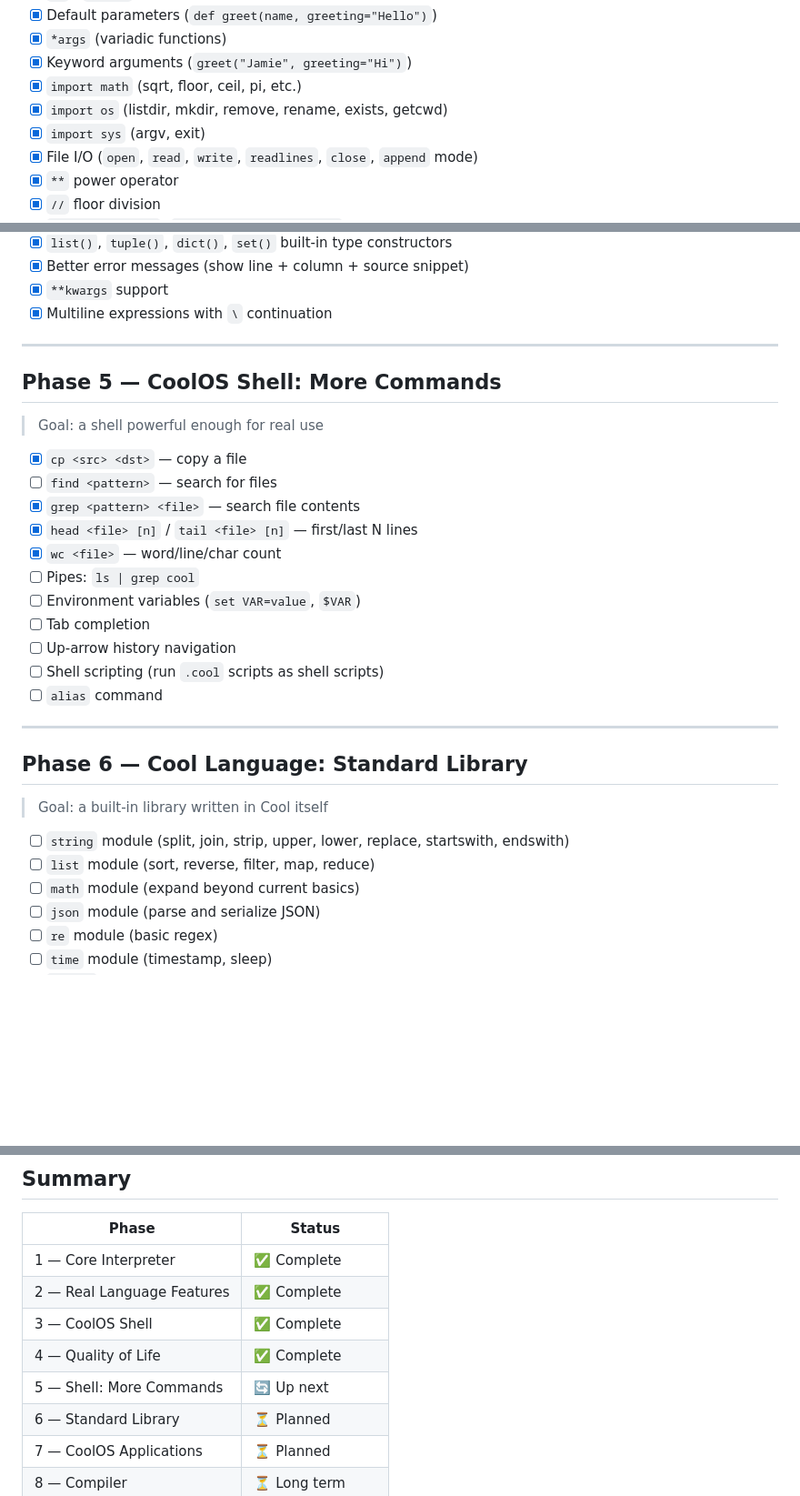
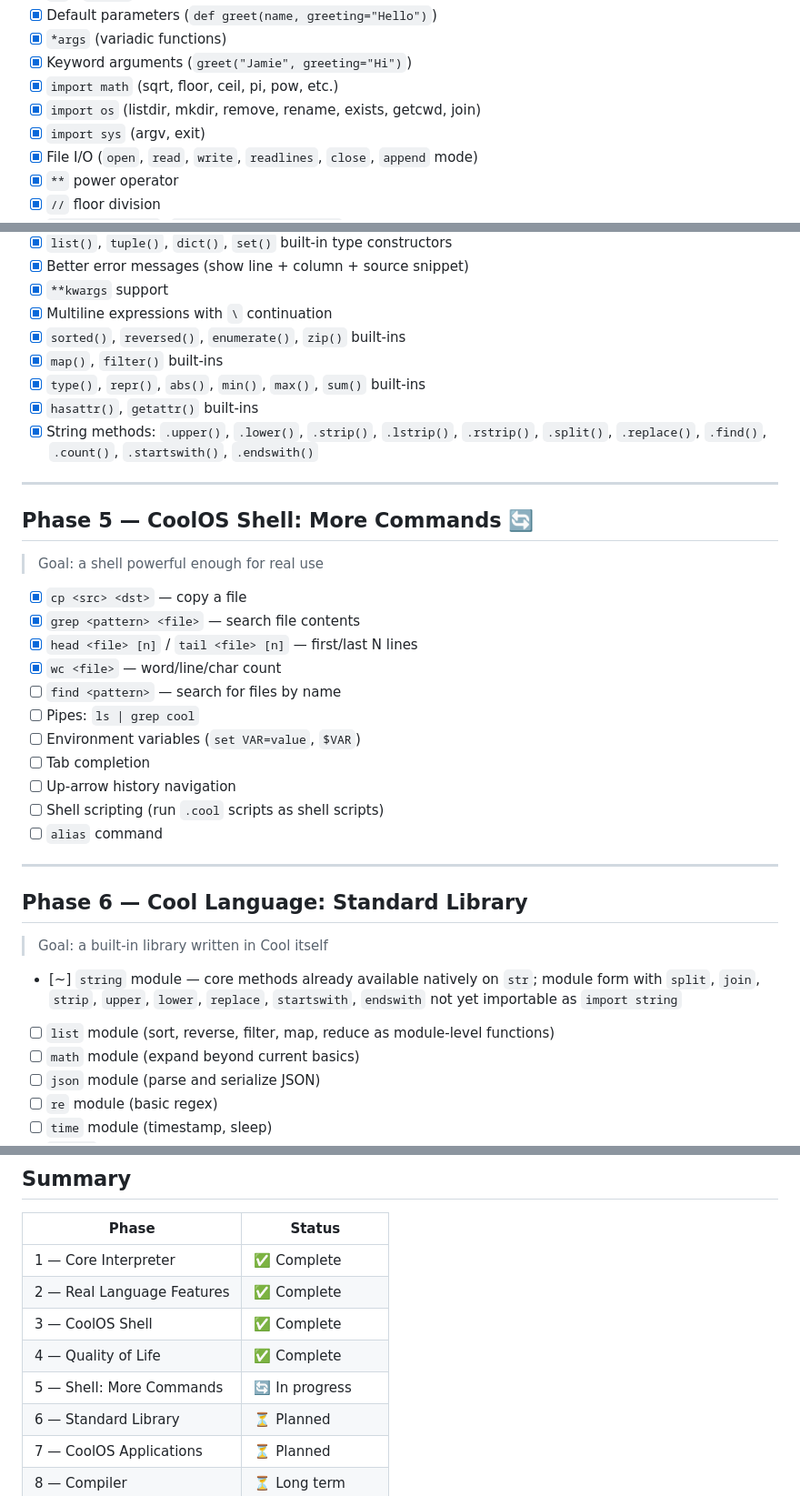
Before and after one commit to codenz92/cool, a Markdown page: ROADMAP.md, 3 parts joined by grey strips. Shown at 91% size. Drawn GitHub-style; blank space fills up the shorter version.

```diff
--- a/ROADMAP.md
+++ b/ROADMAP.md
@@ -46,8 +46,8 @@
 - [x] Default parameters (`def greet(name, greeting="Hello")`)
 - [x] `*args` (variadic functions)
 - [x] Keyword arguments (`greet("Jamie", greeting="Hi")`)
-- [x] `import math` (sqrt, floor, ceil, pi, etc.)
-- [x] `import os` (listdir, mkdir, remove, rename, exists, getcwd)
+- [x] `import math` (sqrt, floor, ceil, pi, pow, etc.)
+- [x] `import os` (listdir, mkdir, remove, rename, exists, getcwd, join)
 - [x] `import sys` (argv, exit)
 - [x] File I/O (`open`, `read`, `write`, `readlines`, `close`, `append` mode)
 - [x] `**` power operator
@@ -102,17 +102,22 @@
 - [x] Better error messages (show line + column + source snippet)
 - [x] `**kwargs` support
 - [x] Multiline expressions with `\` continuation
+- [x] `sorted()`, `reversed()`, `enumerate()`, `zip()` built-ins
+- [x] `map()`, `filter()` built-ins
+- [x] `type()`, `repr()`, `abs()`, `min()`, `max()`, `sum()` built-ins
+- [x] `hasattr()`, `getattr()` built-ins
+- [x] String methods: `.upper()`, `.lower()`, `.strip()`, `.lstrip()`, `.rstrip()`, `.split()`, `.replace()`, `.find()`, `.count()`, `.startswith()`, `.endswith()`
 
 ---
 
-## Phase 5 — CoolOS Shell: More Commands
+## Phase 5 — CoolOS Shell: More Commands 🔄
 > Goal: a shell powerful enough for real use
 
 - [x] `cp <src> <dst>` — copy a file
-- [ ] `find <pattern>` — search for files
 - [x] `grep <pattern> <file>` — search file contents
 - [x] `head <file> [n]` / `tail <file> [n]` — first/last N lines
 - [x] `wc <file>` — word/line/char count
+- [ ] `find <pattern>` — search for files by name
 - [ ] Pipes: `ls | grep cool`
 - [ ] Environment variables (`set VAR=value`, `$VAR`)
 - [ ] Tab completion
@@ -125,8 +130,8 @@
 ## Phase 6 — Cool Language: Standard Library
 > Goal: a built-in library written in Cool itself
 
-- [ ] `string` module (split, join, strip, upper, lower, replace, startswith, endswith)
-- [ ] `list` module (sort, reverse, filter, map, reduce)
+- [~] `string` module — core methods already available natively on `str`; module form with `split`, `join`, `strip`, `upper`, `lower`, `replace`, `startswith`, `endswith` not yet importable as `import string`
+- [ ] `list` module (sort, reverse, filter, map, reduce as module-level functions)
 - [ ] `math` module (expand beyond current basics)
 - [ ] `json` module (parse and serialize JSON)
 - [ ] `re` module (basic regex)
@@ -184,7 +189,7 @@
 | 2 — Real Language Features | ✅ Complete |
 | 3 — CoolOS Shell | ✅ Complete |
 | 4 — Quality of Life | ✅ Complete |
-| 5 — Shell: More Commands | 🔄 Up next |
+| 5 — Shell: More Commands | 🔄 In progress |
 | 6 — Standard Library | ⏳ Planned |
 | 7 — CoolOS Applications | ⏳ Planned |
 | 8 — Compiler | ⏳ Long term |
```
Also changed, not shown: README.md (+21 -6 lines).
